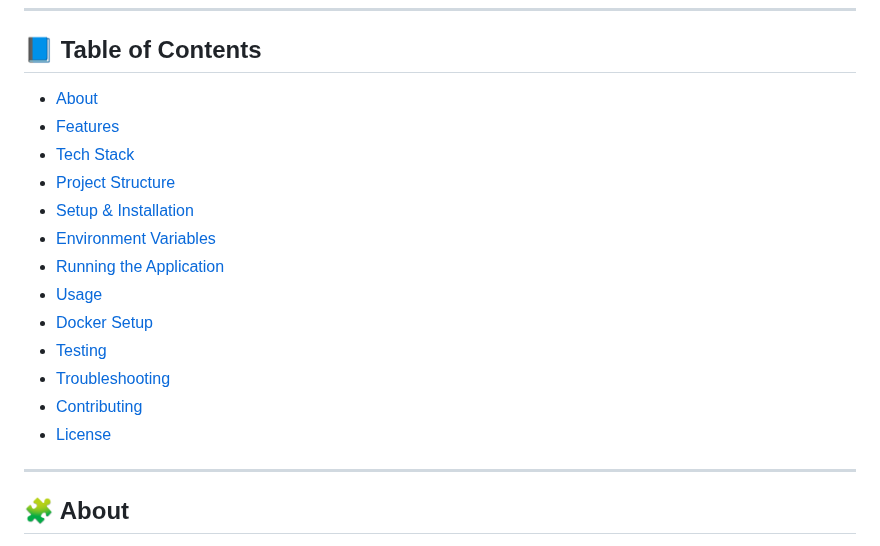
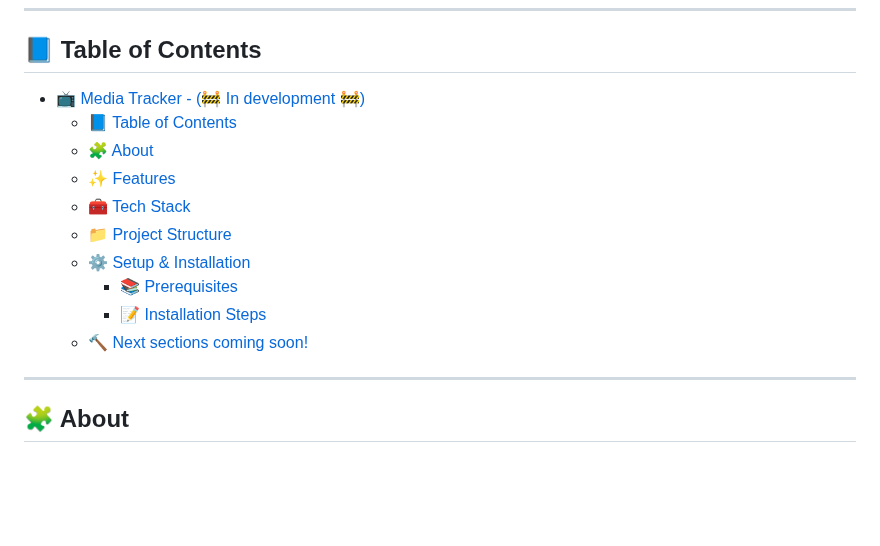
Before and after one commit to Paulo0332/MediaTracker, a Markdown page: README.md, the part around one of its changes. Rendered like a GitHub page; blank space fills up the shorter version.

Commit message:
fix: Fixing README Table of Contents

```diff
--- a/README.md
+++ b/README.md
@@ -5,19 +5,16 @@
 ---
 
 ## 📘 Table of Contents
-- [About](#about)
-- [Features](#features)
-- [Tech Stack](#tech-stack)
-- [Project Structure](#project-structure)
-- [Setup & Installation](#setup--installation)
-- [Environment Variables](#environment-variables)
-- [Running the Application](#running-the-application)
-- [Usage](#usage)
-- [Docker Setup](#docker-setup)
-- [Testing](#testing)
-- [Troubleshooting](#troubleshooting)
-- [Contributing](#contributing)
-- [License](#license)
+- [📺 Media Tracker - (🚧 In development 🚧)](#-media-tracker----in-development-)
+  - [📘 Table of Contents](#-table-of-contents)
+  - [🧩 About](#-about)
+  - [✨ Features](#-features)
+  - [🧰 Tech Stack](#-tech-stack)
+  - [📁 Project Structure](#-project-structure)
+  - [⚙️ Setup \& Installation](#️-setup--installation)
+    - [📚 Prerequisites](#-prerequisites)
+    - [📝 Installation Steps](#-installation-steps)
+  - [🔨 Next sections coming soon!](#-next-sections-coming-soon)
 
 ---
 
```
Also changed, not shown: other parts of README.md (+2 -2 lines).
